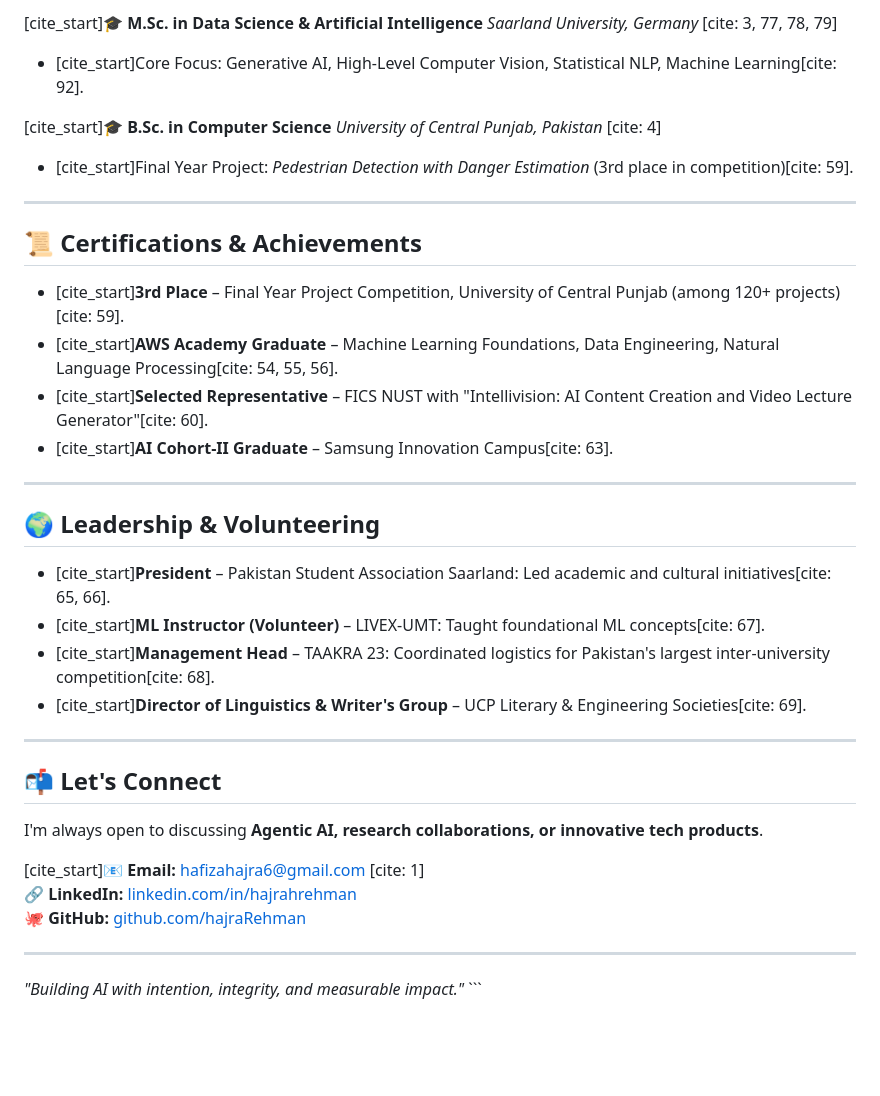
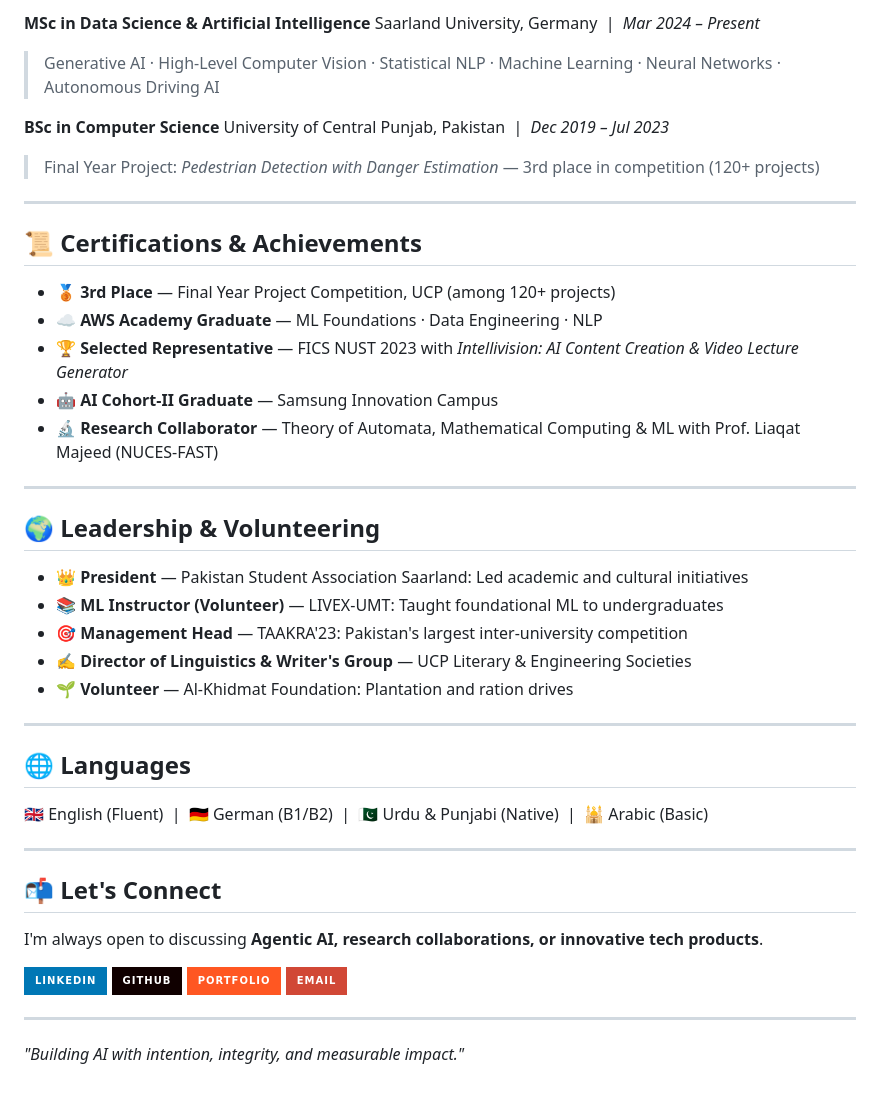
Before and after one commit to hajraRehman/hajraRehman.github.io, a Markdown page: README.md, the part around one of its changes. Drawn GitHub-style; badges without logos; blank space fills up the shorter version.

````diff
--- a/README.md
+++ b/README.md
@@ -67,35 +96,49 @@ I'm an **AI Engineer and Researcher** focused on building **trustworthy, deploya
 
-[cite_start]**🎓 M.Sc. in Data Science & Artificial Intelligence** *Saarland University, Germany* [cite: 3, 77, 78, 79]
-- [cite_start]Core Focus: Generative AI, High-Level Computer Vision, Statistical NLP, Machine Learning[cite: 92].
+**MSc in Data Science & Artificial Intelligence**
+Saarland University, Germany &nbsp;|&nbsp; *Mar 2024 – Present*
+> Generative AI · High-Level Computer Vision · Statistical NLP · Machine Learning · Neural Networks · Autonomous Driving AI
 
-[cite_start]**🎓 B.Sc. in Computer Science** *University of Central Punjab, Pakistan* [cite: 4]
-- [cite_start]Final Year Project: *Pedestrian Detection with Danger Estimation* (3rd place in competition)[cite: 59].
+**BSc in Computer Science**
+University of Central Punjab, Pakistan &nbsp;|&nbsp; *Dec 2019 – Jul 2023*
+> Final Year Project: *Pedestrian Detection with Danger Estimation* — 3rd place in competition (120+ projects)
 
 ---
 
 ## 📜 Certifications & Achievements
-- [cite_start]**3rd Place** – Final Year Project Competition, University of Central Punjab (among 120+ projects)[cite: 59].
-- [cite_start]**AWS Academy Graduate** – Machine Learning Foundations, Data Engineering, Natural Language Processing[cite: 54, 55, 56].
-- [cite_start]**Selected Representative** – FICS NUST with "Intellivision: AI Content Creation and Video Lecture Generator"[cite: 60].
-- [cite_start]**AI Cohort-II Graduate** – Samsung Innovation Campus[cite: 63].
+
+- 🥉 **3rd Place** — Final Year Project Competition, UCP (among 120+ projects)
+- ☁️ **AWS Academy Graduate** — ML Foundations · Data Engineering · NLP
+- 🏆 **Selected Representative** — FICS NUST 2023 with *Intellivision: AI Content Creation & Video Lecture Generator*
+- 🤖 **AI Cohort-II Graduate** — Samsung Innovation Campus
+- 🔬 **Research Collaborator** — Theory of Automata, Mathematical Computing & ML with Prof. Liaqat Majeed (NUCES-FAST)
 
 ---
 
 ## 🌍 Leadership & Volunteering
-- [cite_start]**President** – Pakistan Student Association Saarland: Led academic and cultural initiatives[cite: 65, 66].
-- [cite_start]**ML Instructor (Volunteer)** – LIVEX-UMT: Taught foundational ML concepts[cite: 67].
-- [cite_start]**Management Head** – TAAKRA 23: Coordinated logistics for Pakistan's largest inter-university competition[cite: 68].
-- [cite_start]**Director of Linguistics & Writer's Group** – UCP Literary & Engineering Societies[cite: 69].
+
+- 👑 **President** — Pakistan Student Association Saarland: Led academic and cultural initiatives
+- 📚 **ML Instructor (Volunteer)** — LIVEX-UMT: Taught foundational ML to undergraduates
+- 🎯 **Management Head** — TAAKRA'23: Pakistan's largest inter-university competition
+- ✍️ **Director of Linguistics & Writer's Group** — UCP Literary & Engineering Societies
+- 🌱 **Volunteer** — Al-Khidmat Foundation: Plantation and ration drives
+
+---
+
+## 🌐 Languages
+
+🇬🇧 English (Fluent) &nbsp;|&nbsp; 🇩🇪 German (B1/B2) &nbsp;|&nbsp; 🇵🇰 Urdu & Punjabi (Native) &nbsp;|&nbsp; 🕌 Arabic (Basic)
 
 ---
 
 ## 📬 Let's Connect
+
 I'm always open to discussing **Agentic AI, research collaborations, or innovative tech products**.
 
-[cite_start]📧 **Email:** hafizahajra6@gmail.com [cite: 1]
-🔗 **LinkedIn:** [linkedin.com/in/hajrahrehman](https://linkedin.com/in/hajrahrehman)
-🐙 **GitHub:** [github.com/hajraRehman](https://github.com/hajraRehman)
+[![LinkedIn](https://img.shields.io/badge/LinkedIn-0077B5?style=for-the-badge&logo=linkedin&logoColor=white)](https://linkedin.com/in/hajrahrehman)
+[![GitHub](https://img.shields.io/badge/GitHub-100000?style=for-the-badge&logo=github&logoColor=white)](https://github.com/hajraRehman)
+[![Portfolio](https://img.shields.io/badge/Portfolio-FF5722?style=for-the-badge&logo=google-chrome&logoColor=white)](https://hajraRehman.github.io)
+[![Email](https://img.shields.io/badge/Email-D14836?style=for-the-badge&logo=gmail&logoColor=white)](mailto:hafizahajra6@gmail.com)
 
 ---
 
-*"Building AI with intention, integrity, and measurable impact."* ```
+*"Building AI with intention, integrity, and measurable impact."*
````
Also changed, not shown: other parts of README.md (+72 -43 lines).
